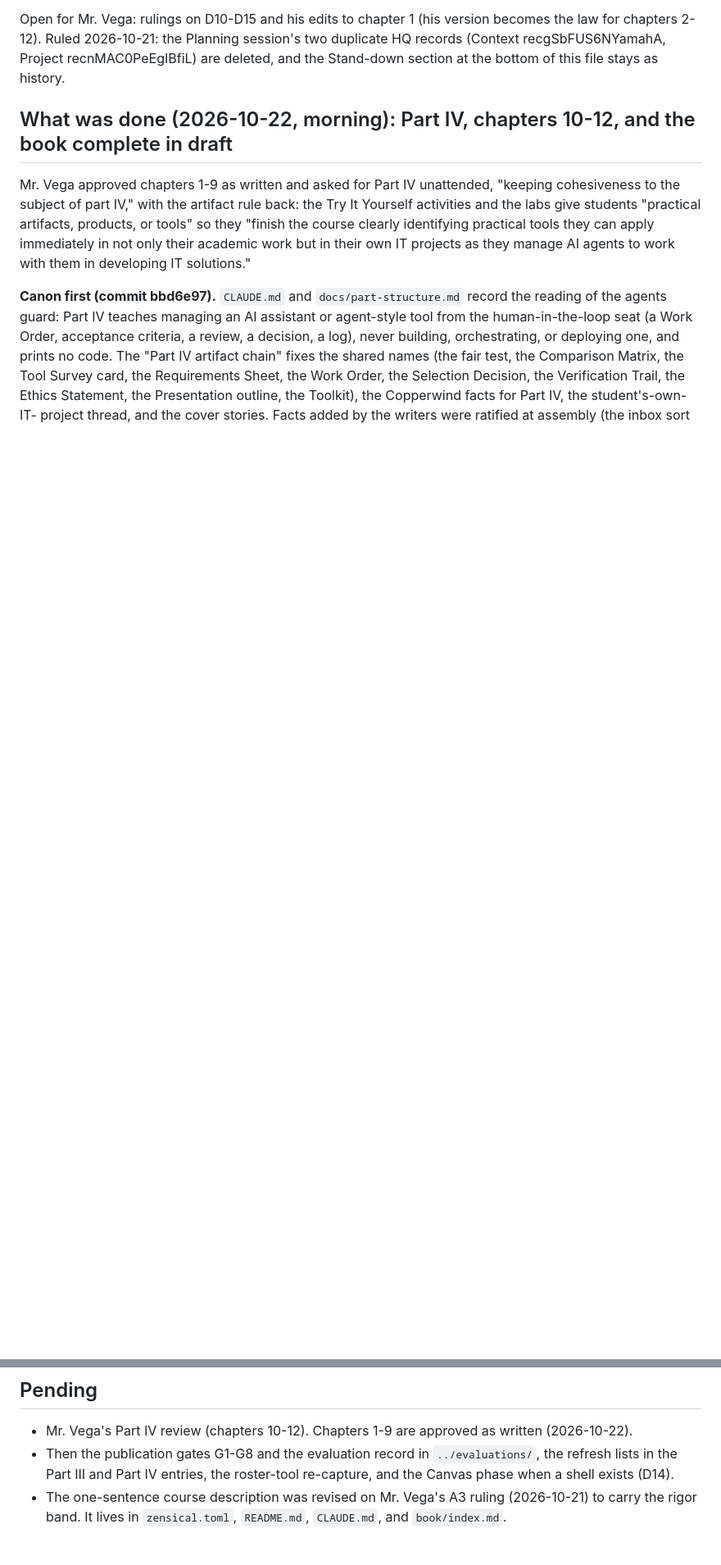
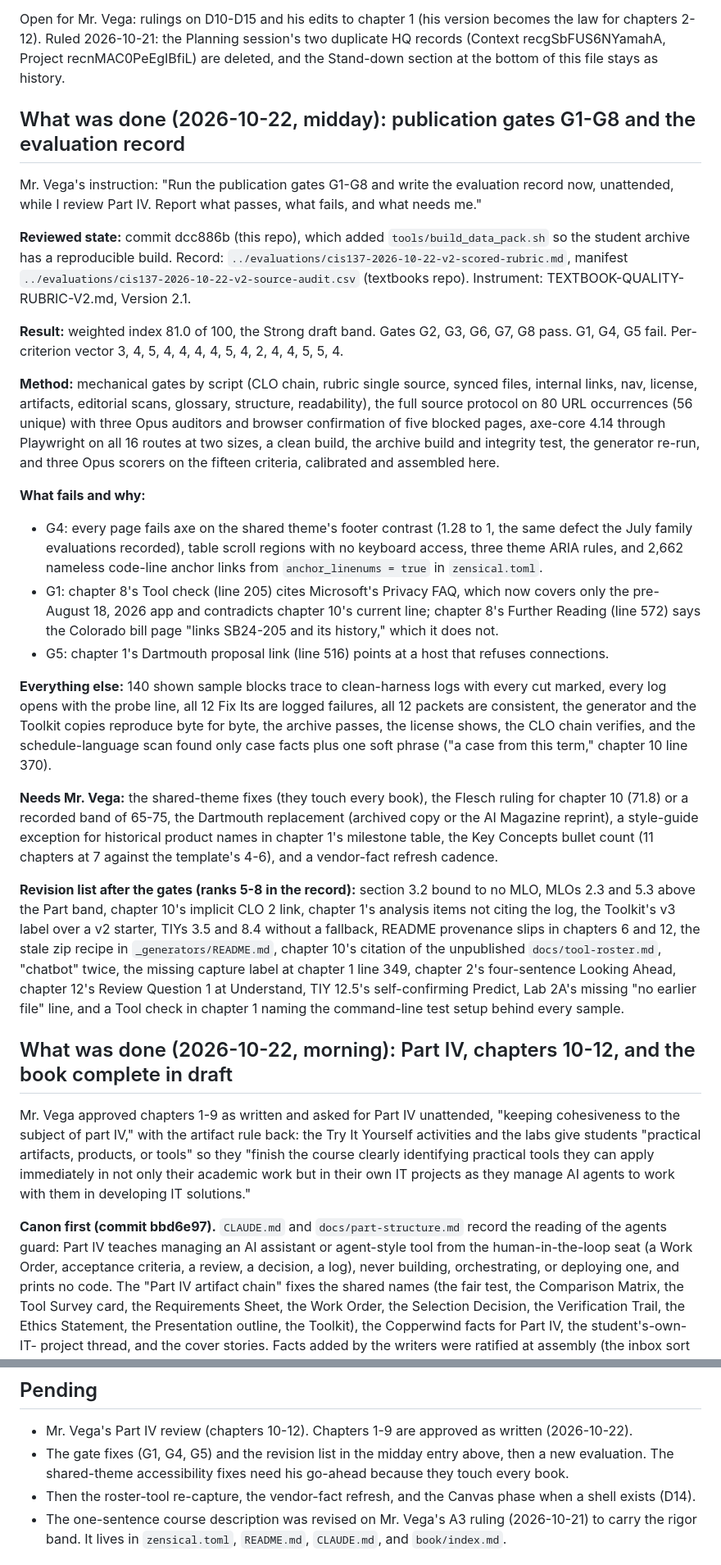
Before and after one commit to jor2050111/cis137, a Markdown page: HANDOFF.md, 2 parts joined by grey strips. Shown at 82% size. GitHub-like rendering; blank space fills up the shorter version.

Commit message:
HANDOFF: publication gates run (81.0, Strong draft; G1, G4, G5 fail), what needs Mr. Vega, the revision list
Co-Authored-By: Claude Fable 5.1 <noreply@anthropic.com>

```diff
--- a/HANDOFF.md
+++ b/HANDOFF.md
@@ -64,6 +64,75 @@ version becomes the law for chapters 2-12). Ruled 2026-10-21: the
 Planning session's two duplicate HQ records (Context recgSbFUS6NYamahA,
 Project recnMAC0PeEgIBfiL) are deleted, and the Stand-down section at
 the bottom of this file stays as history.
+
+## What was done (2026-10-22, midday): publication gates G1-G8 and the evaluation record
+
+Mr. Vega's instruction: "Run the publication gates G1-G8 and write the
+evaluation record now, unattended, while I review Part IV. Report what
+passes, what fails, and what needs me."
+
+**Reviewed state:** commit dcc886b (this repo), which added
+`tools/build_data_pack.sh` so the student archive has a reproducible
+build. Record: `../evaluations/cis137-2026-10-22-v2-scored-rubric.md`,
+manifest `../evaluations/cis137-2026-10-22-v2-source-audit.csv`
+(textbooks repo). Instrument: TEXTBOOK-QUALITY-RUBRIC-V2.md, Version
+2.1.
+
+**Result:** weighted index 81.0 of 100, the Strong draft band. Gates
+G2, G3, G6, G7, G8 pass. G1, G4, G5 fail. Per-criterion vector
+3, 4, 5, 4, 4, 4, 4, 5, 4, 2, 4, 4, 5, 5, 4.
+
+**Method:** mechanical gates by script (CLO chain, rubric single
+source, synced files, internal links, nav, license, artifacts,
+editorial scans, glossary, structure, readability), the full source
+protocol on 80 URL occurrences (56 unique) with three Opus auditors
+and browser confirmation of five blocked pages, axe-core 4.14 through
+Playwright on all 16 routes at two sizes, a clean build, the archive
+build and integrity test, the generator re-run, and three Opus scorers
+on the fifteen criteria, calibrated and assembled here.
+
+**What fails and why:**
+
+* G4: every page fails axe on the shared theme's footer contrast (1.28
+  to 1, the same defect the July family evaluations recorded), table
+  scroll regions with no keyboard access, three theme ARIA rules, and
+  2,662 nameless code-line anchor links from `anchor_linenums = true`
+  in `zensical.toml`.
+* G1: chapter 8's Tool check (line 205) cites Microsoft's Privacy FAQ,
+  which now covers only the pre-August 18, 2026 app and contradicts
+  chapter 10's current line; chapter 8's Further Reading (line 572)
+  says the Colorado bill page "links SB24-205 and its history," which
+  it does not.
+* G5: chapter 1's Dartmouth proposal link (line 516) points at a host
+  that refuses connections.
+
+**Everything else:** 140 shown sample blocks trace to clean-harness
+logs with every cut marked, every log opens with the probe line, all
+12 Fix Its are logged failures, all 12 packets are consistent, the
+generator and the Toolkit copies reproduce byte for byte, the archive
+passes, the license shows, the CLO chain verifies, and the
+schedule-language scan found only case facts plus one soft phrase
+("a case from this term," chapter 10 line 370).
+
+**Needs Mr. Vega:** the shared-theme fixes (they touch every book),
+the Flesch ruling for chapter 10 (71.8) or a recorded band of 65-75,
+the Dartmouth replacement (archived copy or the AI Magazine reprint),
+a style-guide exception for historical product names in chapter 1's
+milestone table, the Key Concepts bullet count (11 chapters at 7
+against the template's 4-6), and a vendor-fact refresh cadence.
+
+**Revision list after the gates (ranks 5-8 in the record):** section
+3.2 bound to no MLO, MLOs 2.3 and 5.3 above the Part band, chapter
+10's implicit CLO 2 link, chapter 1's analysis items not citing the
+log, the Toolkit's v3 label over a v2 starter, TIYs 3.5 and 8.4
+without a fallback, README provenance slips in chapters 6 and 12, the
+stale zip recipe in `_generators/README.md`, chapter 10's citation of
+the unpublished `docs/tool-roster.md`, "chatbot" twice, the missing
+capture label at chapter 1 line 349, chapter 2's four-sentence Looking
+Ahead, chapter 12's Review Question 1 at Understand, TIY 12.5's
+self-confirming Predict, Lab 2A's missing "no earlier file" line, and
+a Tool check in chapter 1 naming the command-line test setup behind
+every sample.
 
 ## What was done (2026-10-22, morning): Part IV, chapters 10-12, and the book complete in draft
 
@@ -727,10 +796,11 @@ himself. D16 records the rigor band.
 
 * Mr. Vega's Part IV review (chapters 10-12). Chapters 1-9 are
   approved as written (2026-10-22).
-* Then the publication gates G1-G8 and the evaluation record in
-  `../evaluations/`, the refresh lists in the Part III and Part IV
-  entries, the roster-tool re-capture, and the Canvas phase when a
-  shell exists (D14).
+* The gate fixes (G1, G4, G5) and the revision list in the midday
+  entry above, then a new evaluation. The shared-theme accessibility
+  fixes need his go-ahead because they touch every book.
+* Then the roster-tool re-capture, the vendor-fact refresh, and the
+  Canvas phase when a shell exists (D14).
 * The one-sentence course description was revised on Mr. Vega's A3
   ruling (2026-10-21) to carry the rigor band. It lives in
   `zensical.toml`, `README.md`, `CLAUDE.md`, and `book/index.md`.
```
Also changed, not shown: other parts of HANDOFF.md (+1 -1 lines).
